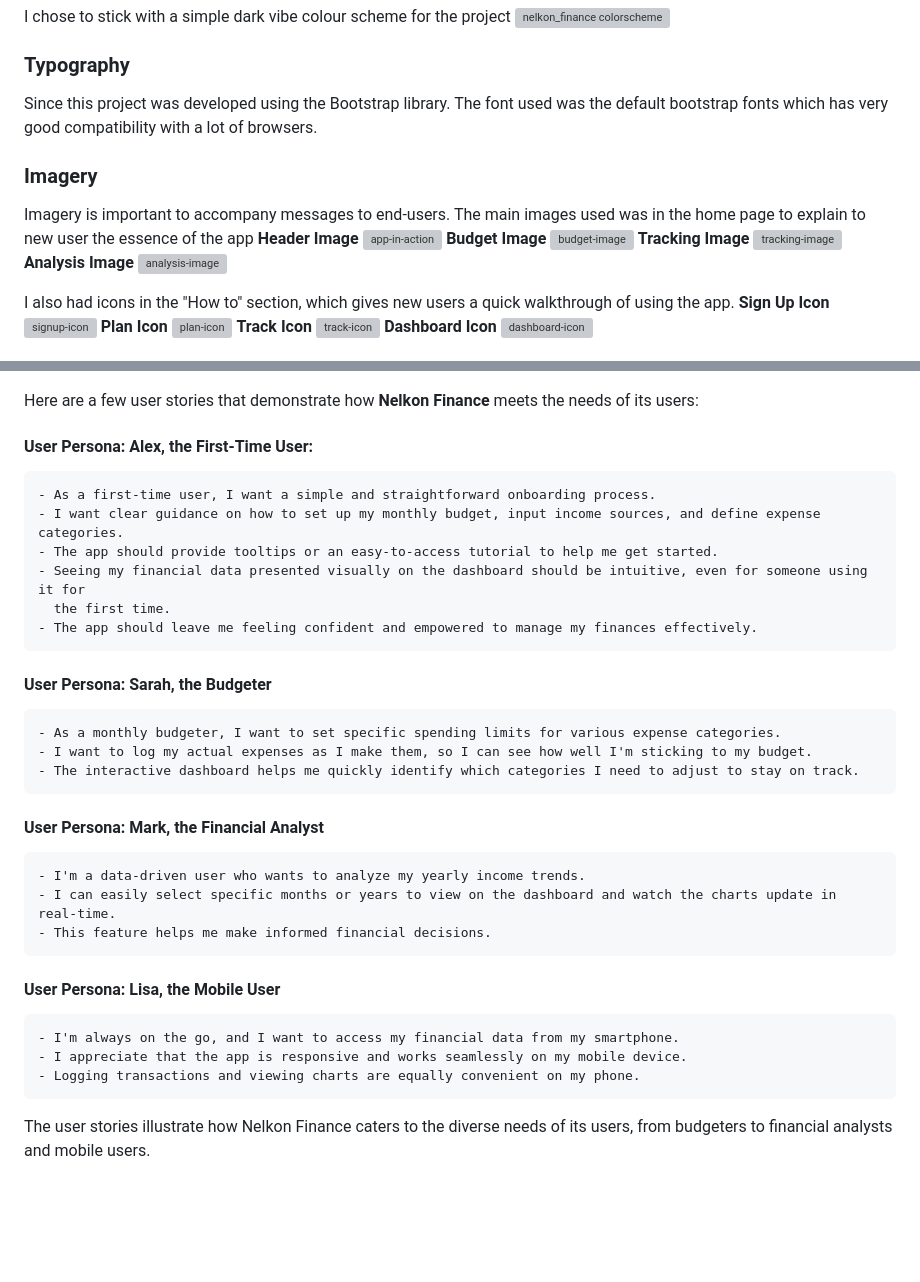
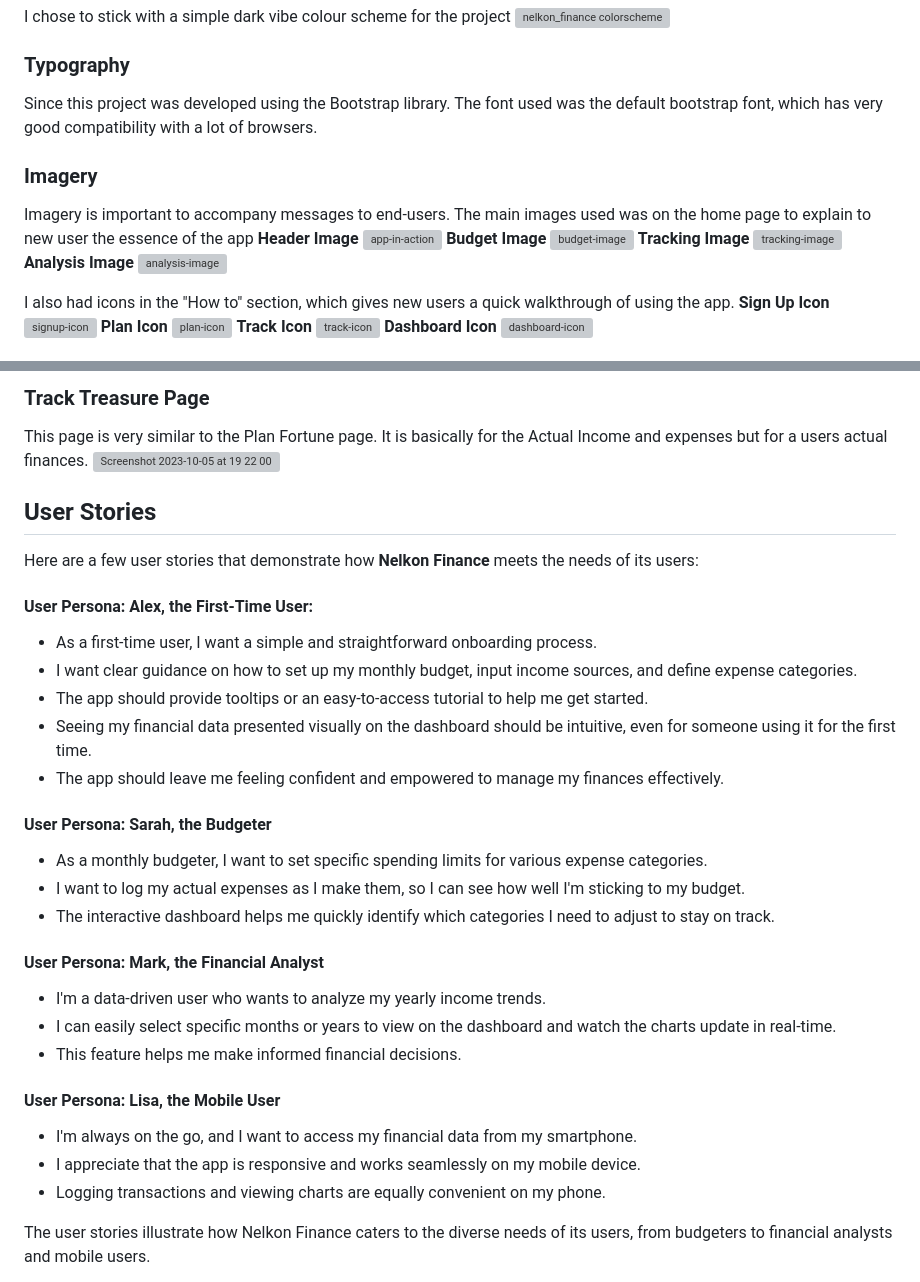
Before and after one commit to Nelkon01/Nelkon-Finance, a Markdown page: README.md, 2 parts joined by grey strips. GitHub-like rendering; blank space fills up the shorter version; grey boxes are pictures that could not be loaded.

Commit message:
Update README.md design choices section

```diff
--- a/README.md
+++ b/README.md
@@ -334,10 +334,10 @@ I chose to stick with a simple dark vibe colour scheme for the project
 
 
 ### Typography
-Since this project was developed using the Bootstrap library. The font used was the default bootstrap fonts which has very good compatibility with a lot of browsers.
+Since this project was developed using the Bootstrap library. The font used was the default bootstrap font, which has very good compatibility with a lot of browsers.
 
 ### Imagery
-Imagery is important to accompany messages to end-users. The main images used was in the home page to explain to new user the essence of the app
+Imagery is important to accompany messages to end-users. The main images used was on the home page to explain to new user the essence of the app
 **Header Image**
 <img width="1076" alt="app-in-action" src="https://github.com/Nelkon01/Nelkon-Finance/assets/54297166/4a2d935e-efa4-42f3-b657-367d529bf8d2">
 **Budget Image**
@@ -364,32 +403,40 @@ I also had icons in the "How to" section, which gives new users a quick walkthro
+### Track Treasure Page
+This page is very similar to the Plan Fortune page. It is basically for the Actual Income and expenses but for a users actual finances.
+<img width="1119" alt="Screenshot 2023-10-05 at 19 22 00" src="https://github.com/Nelkon01/Nelkon-Finance/assets/54297166/71cdfe5a-7339-4676-9c44-17a016b00352">
+
+
+
+
+## User Stories
 
 Here are a few user stories that demonstrate how **Nelkon Finance** meets the needs of its users:
 
 #### **User Persona: Alex, the First-Time User:**
 
-    - As a first-time user, I want a simple and straightforward onboarding process.
-    - I want clear guidance on how to set up my monthly budget, input income sources, and define expense categories.
-    - The app should provide tooltips or an easy-to-access tutorial to help me get started.
-    - Seeing my financial data presented visually on the dashboard should be intuitive, even for someone using it for
-      the first time.
-    - The app should leave me feeling confident and empowered to manage my finances effectively.
+- As a first-time user, I want a simple and straightforward onboarding process.
+- I want clear guidance on how to set up my monthly budget, input income sources, and define expense categories.
+- The app should provide tooltips or an easy-to-access tutorial to help me get started.
+- Seeing my financial data presented visually on the dashboard should be intuitive, even for someone using it for
+  the first time.
+- The app should leave me feeling confident and empowered to manage my finances effectively.
 
 #### **User Persona: Sarah, the Budgeter**
 
-    - As a monthly budgeter, I want to set specific spending limits for various expense categories.
-    - I want to log my actual expenses as I make them, so I can see how well I'm sticking to my budget.
-    - The interactive dashboard helps me quickly identify which categories I need to adjust to stay on track.
+- As a monthly budgeter, I want to set specific spending limits for various expense categories.
+- I want to log my actual expenses as I make them, so I can see how well I'm sticking to my budget.
+- The interactive dashboard helps me quickly identify which categories I need to adjust to stay on track.
 
 #### **User Persona: Mark, the Financial Analyst**
 
-    - I'm a data-driven user who wants to analyze my yearly income trends.
-    - I can easily select specific months or years to view on the dashboard and watch the charts update in real-time.
-    - This feature helps me make informed financial decisions.
+- I'm a data-driven user who wants to analyze my yearly income trends.
+- I can easily select specific months or years to view on the dashboard and watch the charts update in real-time.
+- This feature helps me make informed financial decisions.
 
 #### **User Persona: Lisa, the Mobile User**
 
-    - I'm always on the go, and I want to access my financial data from my smartphone.
-    - I appreciate that the app is responsive and works seamlessly on my mobile device.
-    - Logging transactions and viewing charts are equally convenient on my phone.
+- I'm always on the go, and I want to access my financial data from my smartphone.
+- I appreciate that the app is responsive and works seamlessly on my mobile device.
+- Logging transactions and viewing charts are equally convenient on my phone.
 
 The user stories illustrate how Nelkon Finance caters to the diverse needs of its users, from budgeters to financial
 analysts and mobile users.
```
Also changed, not shown: other parts of README.md (+40 -1 lines).
